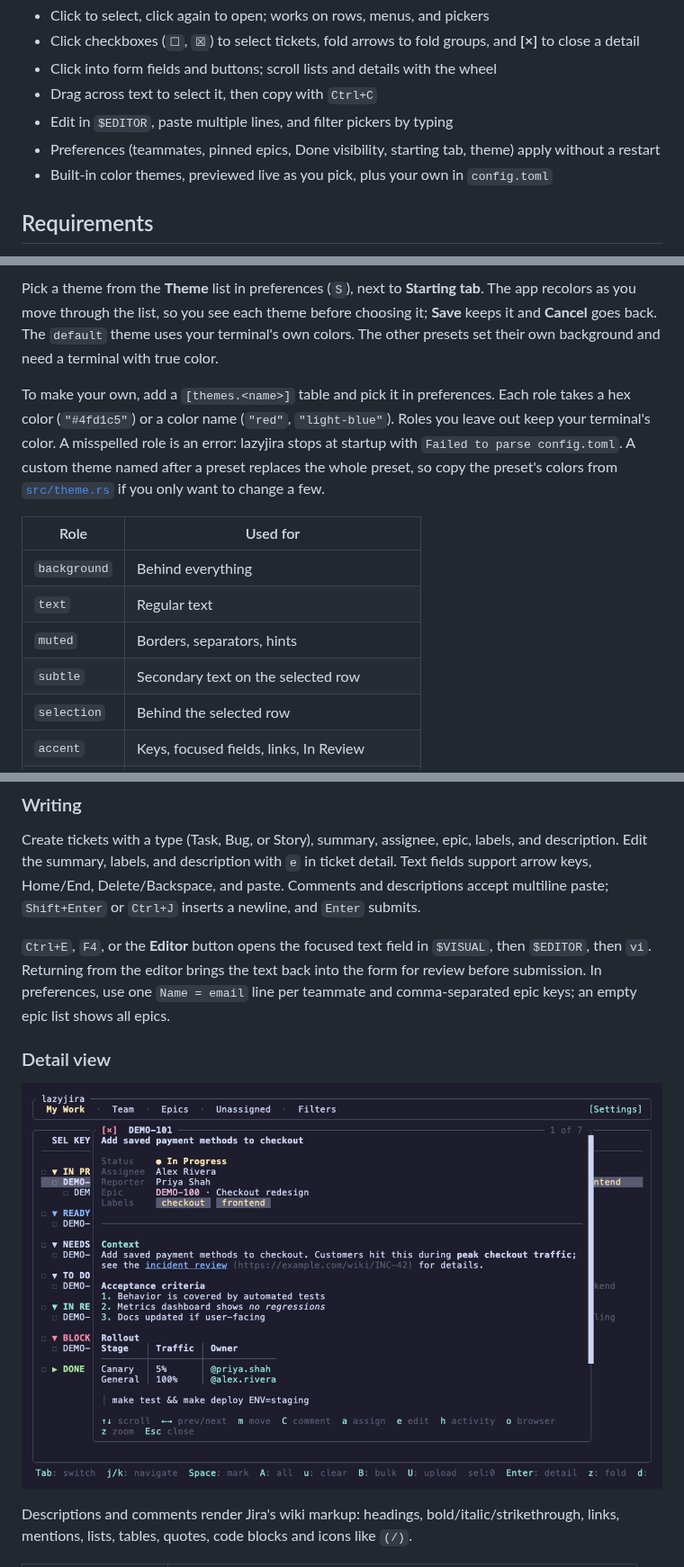
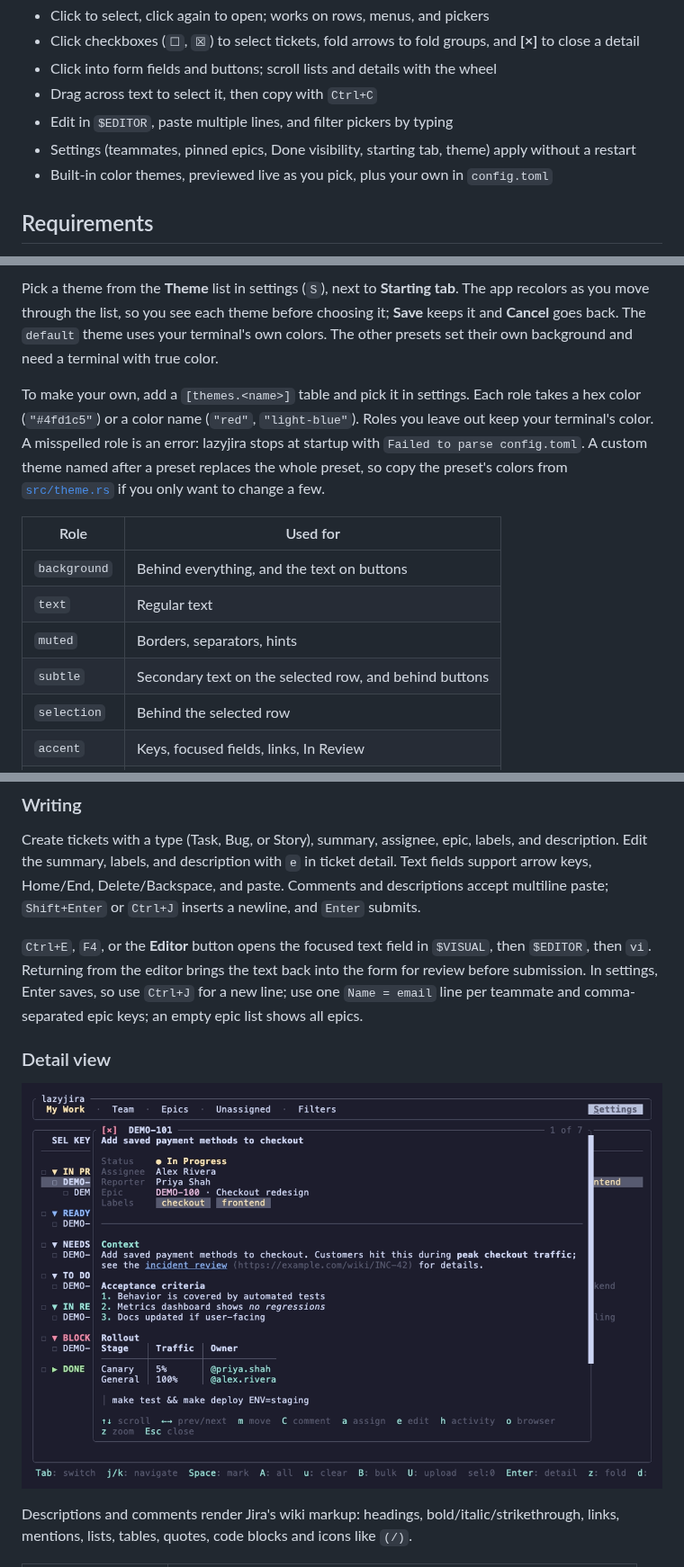
Before and after one commit to cdowellmdb/lazyjira, a Markdown page: README.md, 3 parts joined by grey strips. Shown at 90% size. Drawn GitHub-style; pictures changed too: docs/images/ticket-detail.png.

```diff
--- a/README.md
+++ b/README.md
@@ -32,7 +32,7 @@ Five tabs: **My Work**, **Team**, **Epics**, **Unassigned**, and **Filters** (sa
 - Click into form fields and buttons; scroll lists and details with the wheel
 - Drag across text to select it, then copy with `Ctrl+C`
 - Edit in `$EDITOR`, paste multiple lines, and filter pickers by typing
-- Preferences (teammates, pinned epics, Done visibility, starting tab, theme) apply without a restart
+- Settings (teammates, pinned epics, Done visibility, starting tab, theme) apply without a restart
 - Built-in color themes, previewed live as you pick, plus your own in `config.toml`
 
 ## Requirements
@@ -145,14 +145,14 @@ accent = "#4fd1c5"
 
-Pick a theme from the **Theme** list in preferences (`S`), next to **Starting tab**. The app recolors as you move through the list, so you see each theme before choosing it; **Save** keeps it and **Cancel** goes back. The `default` theme uses your terminal's own colors. The other presets set their own background and need a terminal with true color.
+Pick a theme from the **Theme** list in settings (`S`), next to **Starting tab**. The app recolors as you move through the list, so you see each theme before choosing it; **Save** keeps it and **Cancel** goes back. The `default` theme uses your terminal's own colors. The other presets set their own background and need a terminal with true color.
 
-To make your own, add a `[themes.<name>]` table and pick it in preferences. Each role takes a hex color (`"#4fd1c5"`) or a color name (`"red"`, `"light-blue"`). Roles you leave out keep your terminal's color. A misspelled role is an error: lazyjira stops at startup with `Failed to parse config.toml`. A custom theme named after a preset replaces the whole preset, so copy the preset's colors from [`src/theme.rs`](src/theme.rs) if you only want to change a few.
+To make your own, add a `[themes.<name>]` table and pick it in settings. Each role takes a hex color (`"#4fd1c5"`) or a color name (`"red"`, `"light-blue"`). Roles you leave out keep your terminal's color. A misspelled role is an error: lazyjira stops at startup with `Failed to parse config.toml`. A custom theme named after a preset replaces the whole preset, so copy the preset's colors from [`src/theme.rs`](src/theme.rs) if you only want to change a few.
 
 | Role | Used for |
 |------|----------|
-| `background` | Behind everything |
+| `background` | Behind everything, and the text on buttons |
 | `text` | Regular text |
 | `muted` | Borders, separators, hints |
-| `subtle` | Secondary text on the selected row |
+| `subtle` | Secondary text on the selected row, and behind buttons |
 | `selection` | Behind the selected row |
 | `accent` | Keys, focused fields, links, In Review |
 | `highlight` | Headers, the chosen option, In Progress |
@@ -206,7 +206,7 @@ Drag across visible text in lists, ticket details, or form fields to select it.
 
 Create tickets with a type (Task, Bug, or Story), summary, assignee, epic, labels, and description. Edit the summary, labels, and description with `e` in ticket detail. Text fields support arrow keys, Home/End, Delete/Backspace, and paste. Comments and descriptions accept multiline paste; `Shift+Enter` or `Ctrl+J` inserts a newline, and `Enter` submits.
 
-`Ctrl+E`, `F4`, or the **Editor** button opens the focused text field in `$VISUAL`, then `$EDITOR`, then `vi`. Returning from the editor brings the text back into the form for review before submission. In preferences, use one `Name = email` line per teammate and comma-separated epic keys; an empty epic list shows all epics.
+`Ctrl+E`, `F4`, or the **Editor** button opens the focused text field in `$VISUAL`, then `$EDITOR`, then `vi`. Returning from the editor brings the text back into the form for review before submission. In settings, Enter saves, so use `Ctrl+J` for a new line; use one `Name = email` line per teammate and comma-separated epic keys; an empty epic list shows all epics.
 
 ### Detail view
 
```
Also changed, not shown: other parts of README.md (+5 -5 lines), docs/architecture.md (+1 -1 lines), 12 other files.
